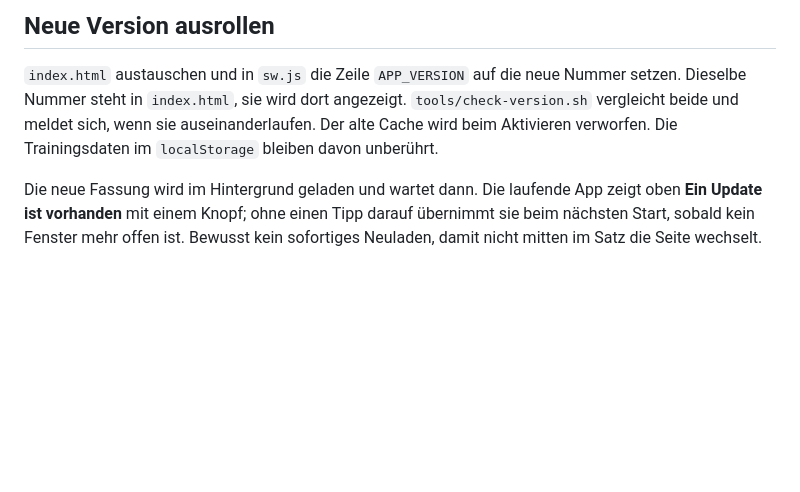
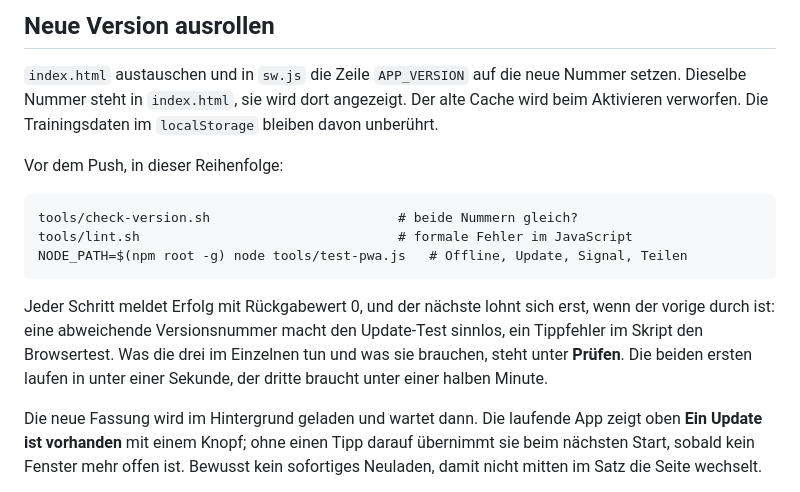
Before and after one commit to AgentK42/HantelKladde-pwa, a Markdown page: README.md, the part around the change. GitHub-like rendering; blank space fills up the shorter version.

Commit message:
Pruefschritte vor dem Ausrollen ins README
Die drei Werkzeuge gab es, aber nicht die Reihenfolge und nicht den Grund
dafuer. Jetzt stehen sie als Checkliste unter "Neue Version ausrollen":
check-version.sh, lint.sh, test-pwa.js. Jeder Schritt meldet Erfolg mit
Rueckgabewert 0, und der naechste lohnt sich erst, wenn der vorige durch ist.
Die Laufzeiten sind gemessen, nicht geschaetzt: 0,01 s, 0,6 s, 17 s.

Co-Authored-By: Claude Fable 5.1 <noreply@anthropic.com>
Claude-Session: https://claude.ai/code/session_016BT3wwg6WrLJoh8HXoKXMM

````diff
--- a/README.md
+++ b/README.md
@@ -243,9 +243,22 @@ im Fokus-Modus über der Übung, siehe `restOffNote()`.
 
 `index.html` austauschen und in `sw.js` die Zeile `APP_VERSION` auf die neue
 Nummer setzen. Dieselbe Nummer steht in `index.html`, sie wird dort angezeigt.
-`tools/check-version.sh` vergleicht beide und meldet sich, wenn sie
-auseinanderlaufen. Der alte Cache wird beim Aktivieren verworfen. Die
-Trainingsdaten im `localStorage` bleiben davon unberührt.
+Der alte Cache wird beim Aktivieren verworfen. Die Trainingsdaten im
+`localStorage` bleiben davon unberührt.
+
+Vor dem Push, in dieser Reihenfolge:
+
+```
+tools/check-version.sh                        # beide Nummern gleich?
+tools/lint.sh                                 # formale Fehler im JavaScript
+NODE_PATH=$(npm root -g) node tools/test-pwa.js   # Offline, Update, Signal, Teilen
+```
+
+Jeder Schritt meldet Erfolg mit Rückgabewert 0, und der nächste lohnt sich erst,
+wenn der vorige durch ist: eine abweichende Versionsnummer macht den Update-Test
+sinnlos, ein Tippfehler im Skript den Browsertest. Was die drei im Einzelnen tun
+und was sie brauchen, steht unter **Prüfen**. Die beiden ersten laufen in unter
+einer Sekunde, der dritte braucht unter einer halben Minute.
 
 Die neue Fassung wird im Hintergrund geladen und wartet dann. Die laufende App
 zeigt oben **Ein Update ist vorhanden** mit einem Knopf; ohne einen Tipp darauf
````
